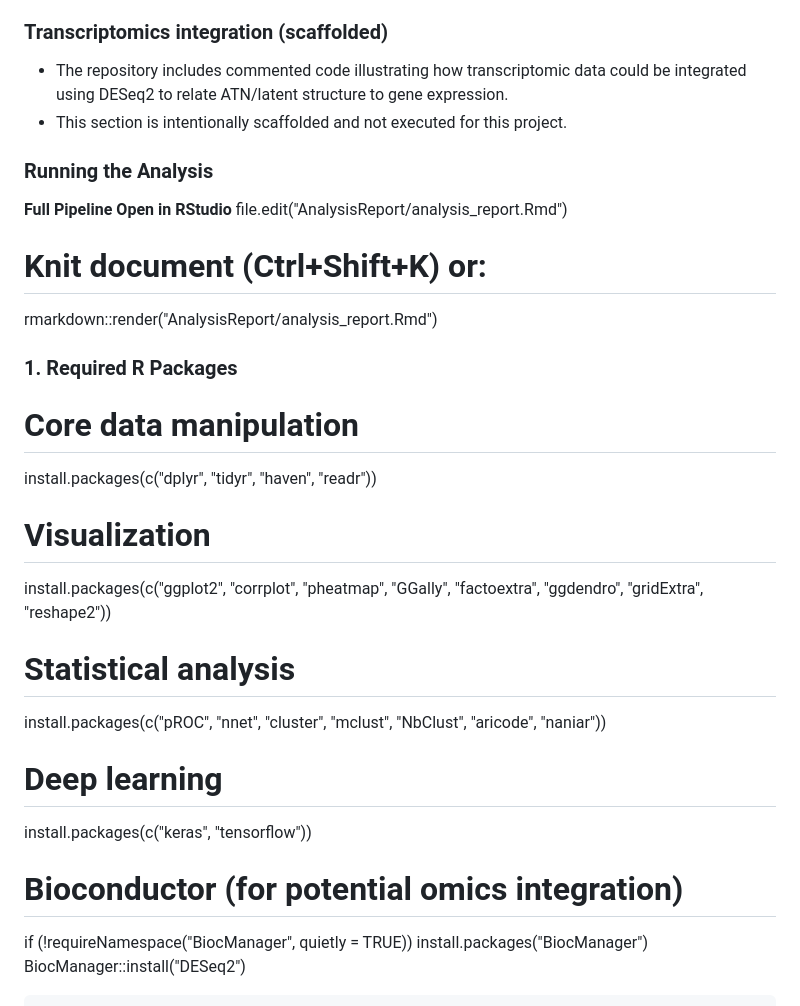
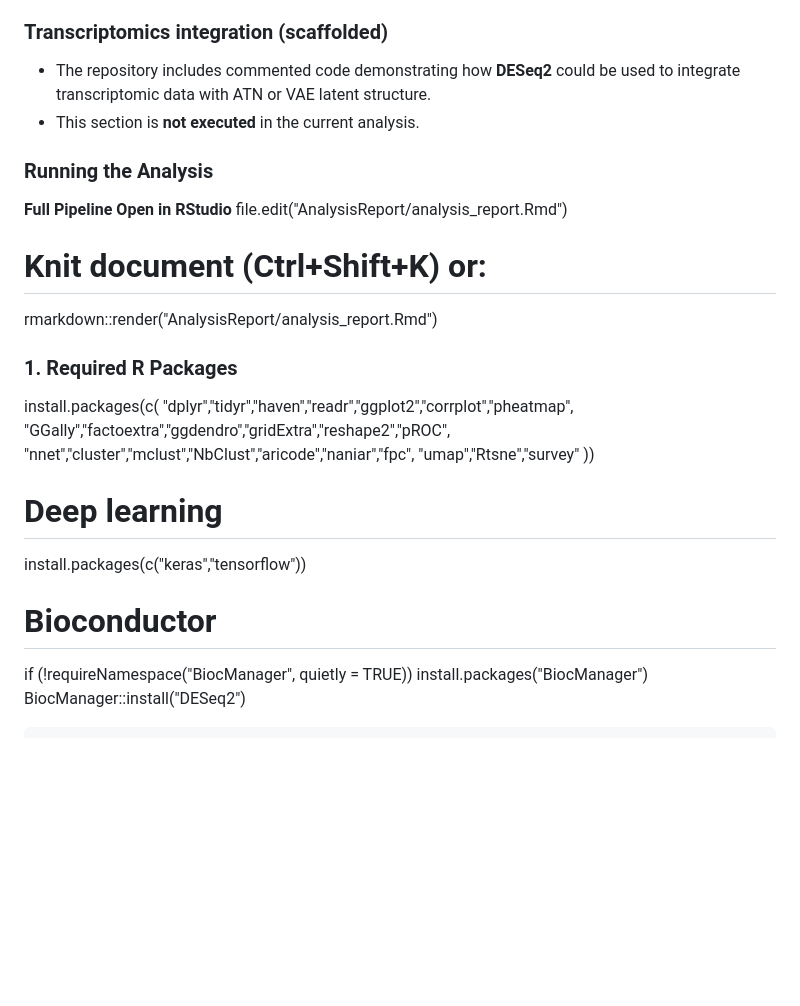
Before and after one commit to efchea1/Scalable-Plasma-Biomarker-Phenotyping-for-Alzheimer-s-Disease, a Markdown page: README.md, the part around one of its changes. Drawn GitHub-style; blank space fills up the shorter version.

```diff
--- a/README.md
+++ b/README.md
@@ -250,8 +262,8 @@ Integrative ATN Framework, Unsupervised Clustering, and Deep Learning Approaches
 GitHub repository: [Scalable Plasma Biomarker Phenotyping for Alzheimer's Disease: Integrative ATN Framework, Unsupervised Clustering, and Deep Learning Approaches](https://github.com/efchea1/Scalable-Plasma-Biomarker-Phenotyping-for-Alzheimer-s-Disease)
 
 ### Transcriptomics integration (scaffolded)
-   - The repository includes commented code illustrating how transcriptomic data could be integrated using DESeq2 to relate ATN/latent structure to gene expression.
-   - This section is intentionally scaffolded and not executed for this project.
+* The repository includes commented code demonstrating how **DESeq2** could be used to integrate transcriptomic data with ATN or VAE latent structure.
+* This section is **not executed** in the current analysis.
 
 ### Running the Analysis
 **Full Pipeline**
@@ -263,21 +275,17 @@ rmarkdown::render("AnalysisReport/analysis_report.Rmd")
 
 ### 1. Required R Packages
 
-# Core data manipulation
-install.packages(c("dplyr", "tidyr", "haven", "readr"))
-
-# Visualization
-install.packages(c("ggplot2", "corrplot", "pheatmap", "GGally",
-                   "factoextra", "ggdendro", "gridExtra", "reshape2"))
-
-# Statistical analysis
-install.packages(c("pROC", "nnet", "cluster", "mclust",
-                   "NbClust", "aricode", "naniar"))
+install.packages(c(
+  "dplyr","tidyr","haven","readr","ggplot2","corrplot","pheatmap",
+  "GGally","factoextra","ggdendro","gridExtra","reshape2","pROC",
+  "nnet","cluster","mclust","NbClust","aricode","naniar","fpc",
+  "umap","Rtsne","survey"
+))
 
 # Deep learning
-install.packages(c("keras", "tensorflow"))
+install.packages(c("keras","tensorflow"))
 
-# Bioconductor (for potential omics integration)
+# Bioconductor
 if (!requireNamespace("BiocManager", quietly = TRUE))
     install.packages("BiocManager")
 BiocManager::install("DESeq2")
```
Also changed, not shown: other parts of README.md (+75 -63 lines).
